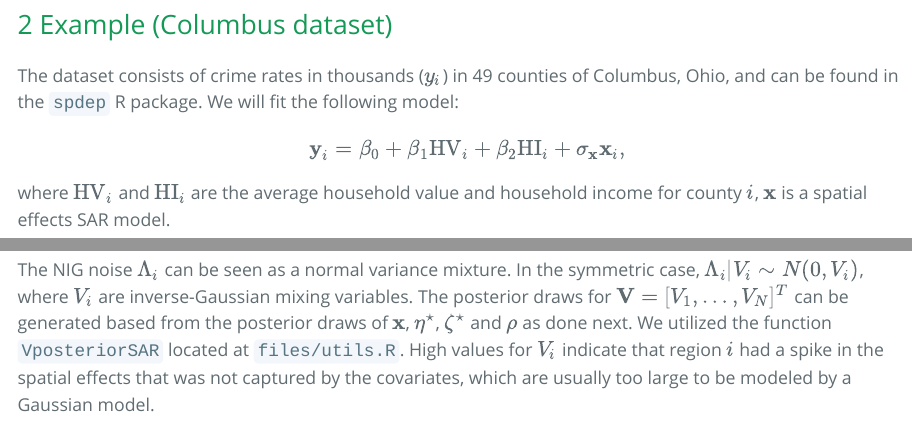
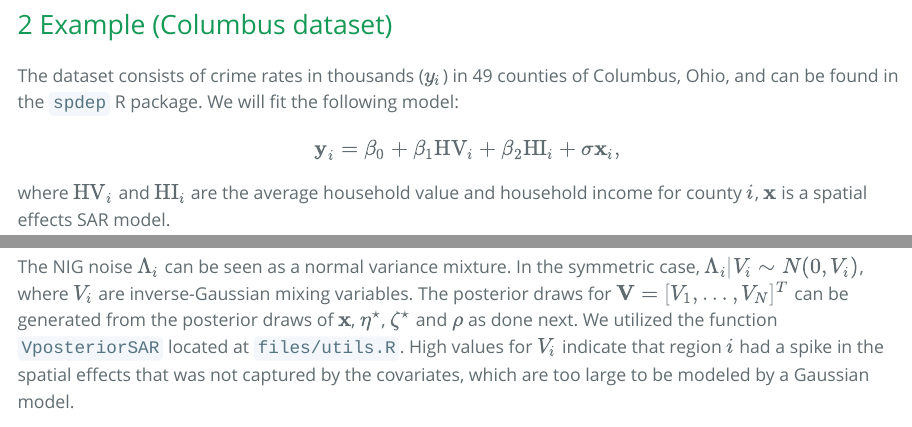
Before and after one commit to stan-dev/connect22-space-time, an R Markdown document (resources/Speaker 3 - Rafael Cabral/vignette/stanconnect.Rmd): the page in a window 1100 px wide, from 4060 px down, and a second part further down, joined at a grey line. The pictures show the output file resources/Speaker 3 - Rafael Cabral/vignette/stanconnect.html that the author committed with the source, opened offline; long lines of code are wrapped.

````diff
--- a/resources/Speaker 3 - Rafael Cabral/vignette/stanconnect.Rmd
+++ b/resources/Speaker 3 - Rafael Cabral/vignette/stanconnect.Rmd
@@ -122,7 +122,7 @@
 
 The dataset consists of crime rates in thousands ($y_i$) in 49 counties of Columbus, Ohio, and can be found in the `spdep` R package. We will fit the following model:
 $$
-\mathbf{y}_{i}= \beta_0 + \beta_1 \text{HV}_i + \beta_2 \text{HI}_i +  \sigma_{\mathbf{x}}\mathbf{x}_i,
+\mathbf{y}_{i}= \beta_0 + \beta_1 \text{HV}_i + \beta_2 \text{HI}_i +  \sigma\mathbf{x}_i,
 $$
 where $\text{HV}_i$ and $\text{HI}_i$ are the average household value and household income for county $i$, $\mathbf{x}$ is a spatial effects SAR model.
 
@@ -259,7 +259,7 @@
 ```
 
 
-The NIG noise $\Lambda_i$ can be seen as a normal variance mixture. In the symmetric case, $\Lambda_i|V_i \sim N(0,V_i)$, where $V_i$ are inverse-Gaussian mixing variables. The posterior draws for $\mathbf{V} = [V_1,\dotsc,V_N]^T$ can be generated based from the posterior draws of $\mathbf{x}$, $\eta^\star$, $\zeta^\star$ and $\rho$ as done next. We utilized the function `VposteriorSAR` located at `files/utils.R`. High values for $V_i$ indicate that region $i$ had a spike in the spatial effects that was not captured by the covariates, which are usually too large to be modeled by a Gaussian model.
+The NIG noise $\Lambda_i$ can be seen as a normal variance mixture. In the symmetric case, $\Lambda_i|V_i \sim N(0,V_i)$, where $V_i$ are inverse-Gaussian mixing variables. The posterior draws for $\mathbf{V} = [V_1,\dotsc,V_N]^T$ can be generated from the posterior draws of $\mathbf{x}$, $\eta^\star$, $\zeta^\star$ and $\rho$ as done next. We utilized the function `VposteriorSAR` located at `files/utils.R`. High values for $V_i$ indicate that region $i$ had a spike in the spatial effects that was not captured by the covariates, which are too large to be modeled by a Gaussian model.
 
 ```{r}
 X     <- as.matrix(as_draws_df(fit_NIG$draws("x")))[,1:N]
````
Also changed, not shown: resources/Speaker 3 - Rafael Cabral/README.md, resources/Speaker 3 - Rafael Cabral/vignette/stanconnect.html, resources/Speaker 3 - Rafael Cabral/vignette/stanconnect.Rmd (2 more changed lines), 1 other file.
